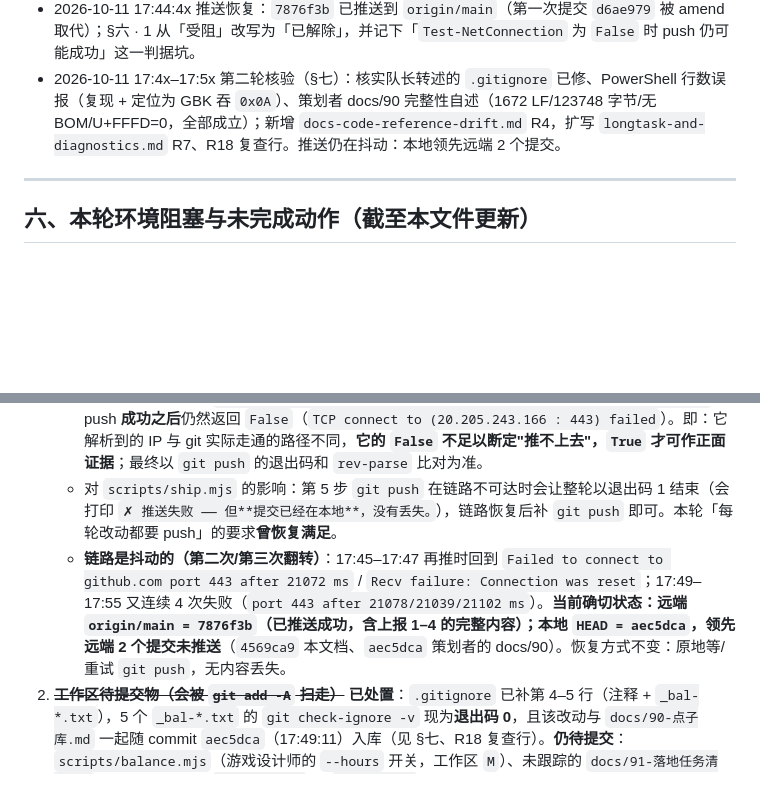
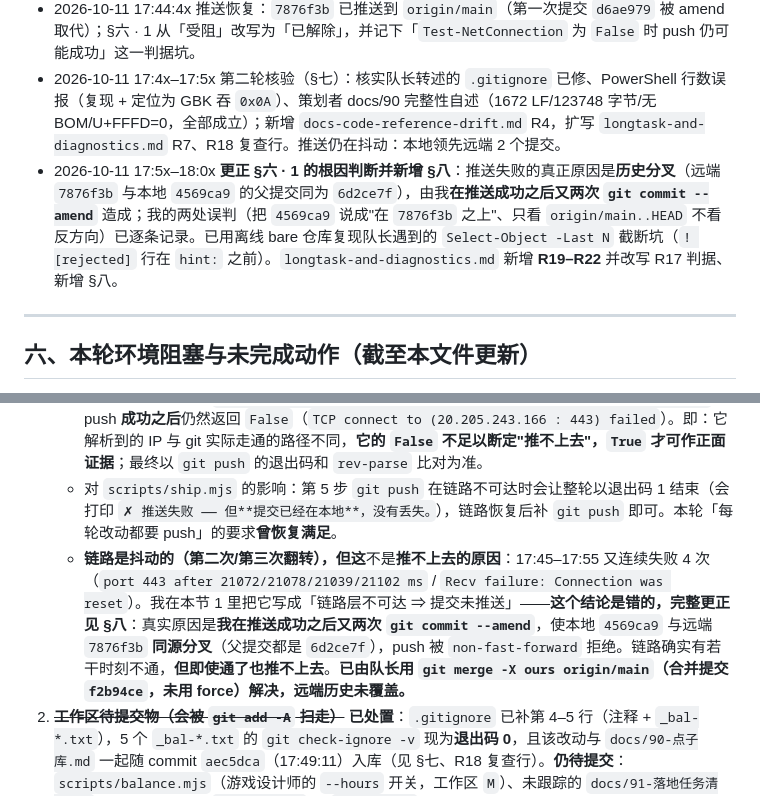
Before and after one commit to Issac0205/xiuxian-family, a Markdown page: docs/93-流程复盘.md, 2 parts joined by grey strips. Rendered like a GitHub page; blank space fills up the shorter version.

```diff
--- a/docs/93-流程复盘.md
+++ b/docs/93-流程复盘.md
@@ -179,6 +179,7 @@
 - 2026-10-11 17:4x 登记上报 3、4 及其核实结论（各 1 处精确化）；新建全局规则 `test-blindspots.md`；在 `longtask-and-diagnostics.md` 追加 R17/R18；登记 §六。
 - 2026-10-11 17:44:4x 推送恢复：`7876f3b` 已推送到 `origin/main`（第一次提交 `d6ae979` 被 amend 取代）；§六 · 1 从「受阻」改写为「已解除」，并记下「`Test-NetConnection` 为 `False` 时 push 仍可能成功」这一判据坑。
 - 2026-10-11 17:4x–17:5x 第二轮核验（§七）：核实队长转述的 `.gitignore` 已修、PowerShell 行数误报（复现 + 定位为 GBK 吞 `0x0A`）、策划者 docs/90 完整性自述（1672 LF/123748 字节/无 BOM/U+FFFD=0，全部成立）；新增 `docs-code-reference-drift.md` R4，扩写 `longtask-and-diagnostics.md` R7、R18 复查行。推送仍在抖动：本地领先远端 2 个提交。
+- 2026-10-11 17:5x–18:0x **更正 §六 · 1 的根因判断并新增 §八**：推送失败的真正原因是**历史分叉**（远端 `7876f3b` 与本地 `4569ca9` 的父提交同为 `6d2ce7f`），由我**在推送成功之后又两次 `git commit --amend`** 造成；我的两处误判（把 `4569ca9` 说成"在 `7876f3b` 之上"、只看 `origin/main..HEAD` 不看反方向）已逐条记录。已用离线 bare 仓库复现队长遇到的 `Select-Object -Last N` 截断坑（`! [rejected]` 行在 `hint:` 之前）。`longtask-and-diagnostics.md` 新增 **R19–R22** 并改写 R17 判据、新增 §八。
 
 ---
 
@@ -189,7 +190,7 @@
    - **结局（17:44:4x）**：直接重试 `git push` 成功 —— `6d2ce7f..7876f3b  main -> main`，退出码 0；`git rev-parse HEAD` 与 `git rev-parse origin/main` 均为 `7876f3b0cc4d5cdf9f897d8091ce807bceee3961`。**未重做 build/check/smoke/commit，本地提交一次没丢**。
    - **判据的坑（重要）**：`Test-NetConnection github.com -Port 443 -InformationLevel Quiet` 在 push **成功之后**仍然返回 `False`（`TCP connect to (20.205.243.166 : 443) failed`）。即：它解析到的 IP 与 git 实际走通的路径不同，**它的 `False` 不足以断定"推不上去"，`True` 才可作正面证据**；最终以 `git push` 的退出码和 `rev-parse` 比对为准。
    - 对 `scripts/ship.mjs` 的影响：第 5 步 `git push` 在链路不可达时会让整轮以退出码 1 结束（会打印 `✗ 推送失败 —— 但**提交已经在本地**，没有丢失。`），链路恢复后补 `git push` 即可。本轮「每轮改动都要 push」的要求**曾恢复满足**。
-   - **链路是抖动的（第二次/第三次翻转）**：17:45–17:47 再推时回到 `Failed to connect to github.com port 443 after 21072 ms` / `Recv failure: Connection was reset`；17:49–17:55 又连续 4 次失败（`port 443 after 21078/21039/21102 ms`）。**当前确切状态：远端 `origin/main = 7876f3b`（已推送成功，含上报 1–4 的完整内容）；本地 `HEAD = aec5dca`，领先远端 2 个提交未推送**（`4569ca9` 本文档、`aec5dca` 策划者的 docs/90）。恢复方式不变：原地等/重试 `git push`，无内容丢失。
+   - **链路是抖动的（第二次/第三次翻转），但这**不是**推不上去的原因**：17:45–17:55 又连续失败 4 次（`port 443 after 21072/21078/21039/21102 ms` / `Recv failure: Connection was reset`）。我在本节 1 里把它写成「链路层不可达 ⇒ 提交未推送」——**这个结论是错的，完整更正见 §八**：真实原因是**我在推送成功之后又两次 `git commit --amend`**，使本地 `4569ca9` 与远端 `7876f3b` **同源分叉**（父提交都是 `6d2ce7f`），push 被 `non-fast-forward` 拒绝。链路确实有若干时刻不通，**但即使通了也推不上去**。**已由队长用 `git merge -X ours origin/main`（合并提交 `f2b94ce`，未用 force）解决，远端历史未覆盖。**
 2. ~~**工作区待提交物（会被 `git add -A` 扫走）**~~ **已处置**：`.gitignore` 已补第 4–5 行（注释 + `_bal-*.txt`），5 个 `_bal-*.txt` 的 `git check-ignore -v` 现为**退出码 0**，且该改动与 `docs/90-点子库.md` 一起随 commit `aec5dca`（17:49:11）入库（见 §七、R18 复查行）。**仍待提交**：`scripts/balance.mjs`（游戏设计师的 `--hours` 开关，工作区 `M`）、未跟踪的 `docs/91-落地任务清单.md` —— 两者都会被 `ship.mjs:65` 的 `git add -A` 扫进下一次提交。
 3. **监管者未做也不该做的事**：未改任何产品代码/文档（不修幽灵函数名、不补 `serialize()` 字段、不删临时文件）；两项修复以条目形式留在队长/清单侧路由。
 
```
Also changed, not shown: other parts of docs/93-流程复盘.md (+46 -0 lines).
